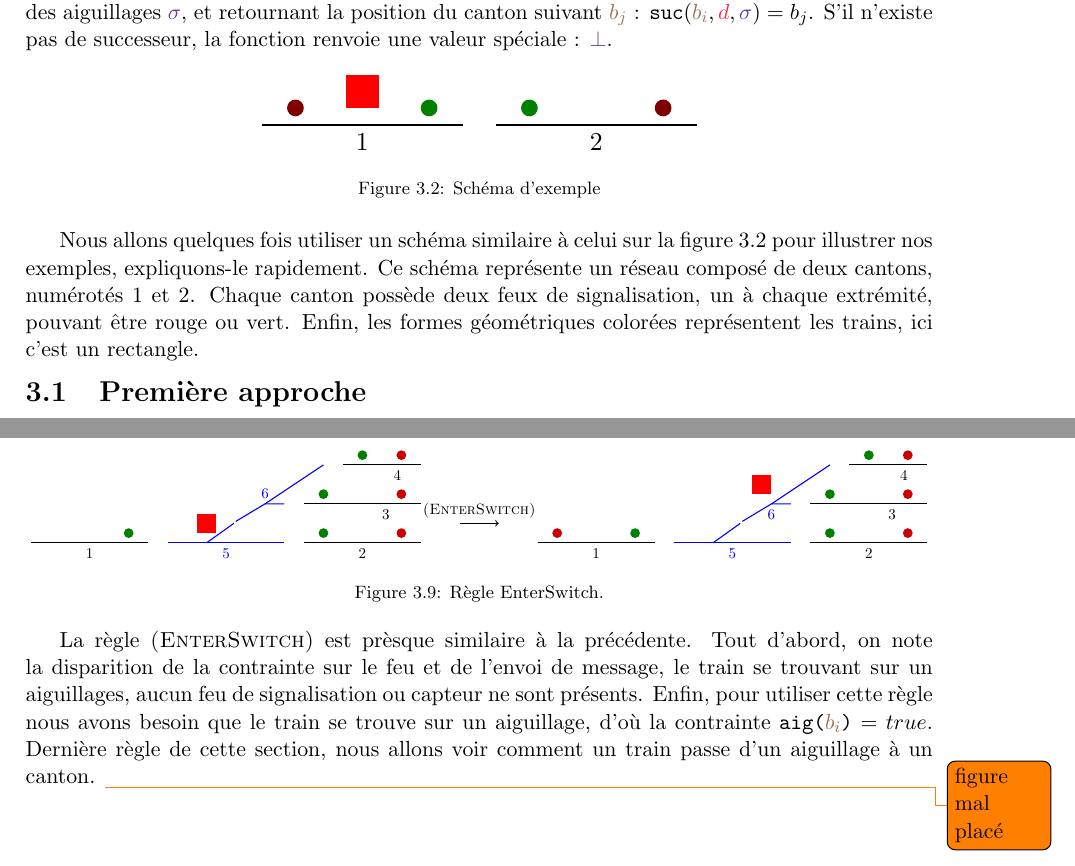
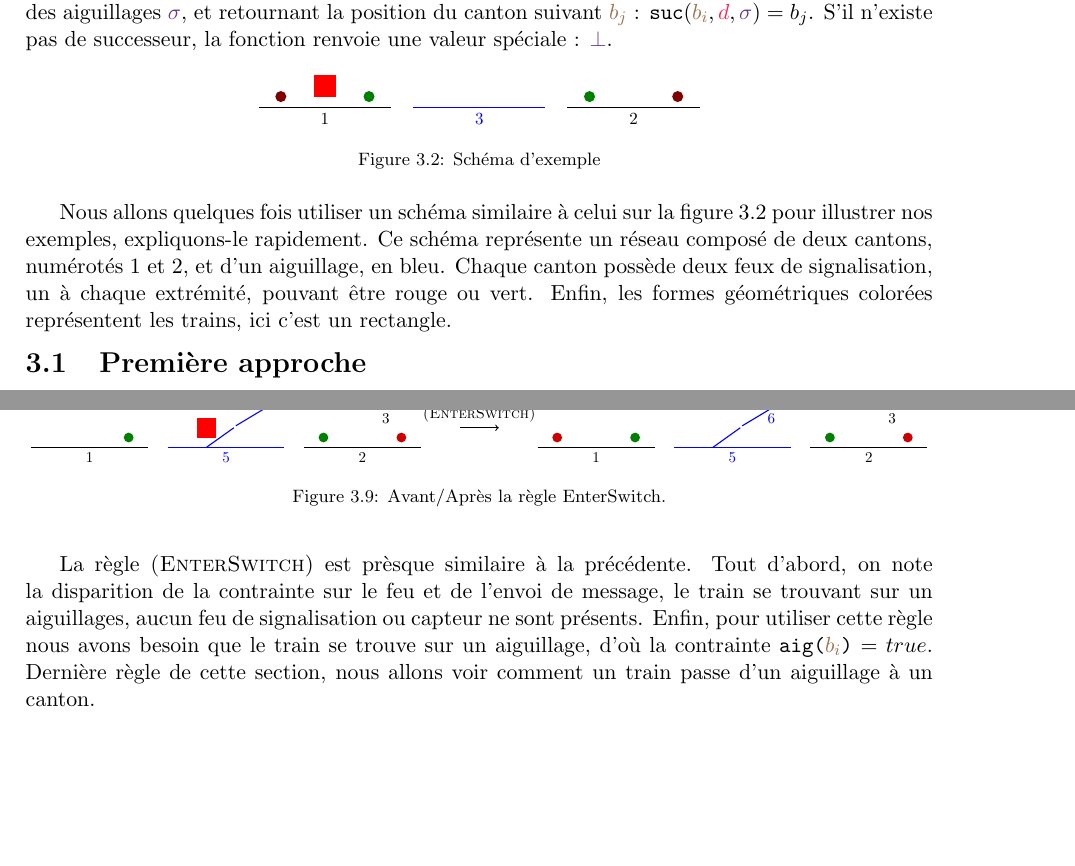
Before and after one commit to LucasVillaume/stage-train, a LaTeX thesis (rapport/Manuscript.tex): two parts of pages 7 and 21 of 30 before the commit and two parts of pages 8 and 23 of 31 after it, joined at a grey line, cut so that both start at the same text, the shorter picture padded with empty space. Compiled offline with pdfLaTeX; a LaTeX package or settings file that is missing is left out.

Commit message:
Mise en page

```diff
--- a/rapport/Manuscript.tex
+++ b/rapport/Manuscript.tex
@@ -396,9 +406,11 @@ Grâce à ce graphe, nous avons construit une fonction prenant en paramètre la
 		\fill[red!50!black] (0.5,0.25) circle (1.25mm);
 		\fill[green!50!black] (2.5,0.25) circle (1.25mm);
 
-		\draw (3.5,0) -- (6.5,0) node[midway,below] {2};
-		\fill[green!50!black] (4,0.25) circle (1.25mm);
-		\fill[red!50!black] (6,0.25) circle (1.25mm);
+		\draw[blue] (3.5,0) -- (6.5,0) node[midway,below] {3};
+
+		\draw (7,0) -- (10,0) node[midway,below] {2};
+		\fill[green!50!black] (7.5,0.25) circle (1.25mm);
+		\fill[red!50!black] (9.5,0.25) circle (1.25mm);
 		\end{tikzpicture}
 	}
 	\caption{Schéma d'exemple}
@@ -406,7 +418,7 @@ Grâce à ce graphe, nous avons construit une fonction prenant en paramètre la
 \end{figure}
 
 Nous allons quelques fois utiliser un schéma similaire à celui sur la figure \ref{fig:exSchema} pour illustrer nos exemples, expliquons-le rapidement.
-Ce schéma représente un réseau composé de deux cantons, numérotés 1 et 2. Chaque canton possède deux feux de signalisation, un à chaque extrémité, pouvant être rouge ou vert. Enfin, les formes géométriques colorées représentent les trains, ici c'est un rectangle.
+Ce schéma représente un réseau composé de deux cantons, numérotés 1 et 2, et d'un aiguillage, en bleu. Chaque canton possède deux feux de signalisation, un à chaque extrémité, pouvant être rouge ou vert. Enfin, les formes géométriques colorées représentent les trains, ici c'est un rectangle.
 
 \section{Première approche}
 
@@ -1408,12 +1424,12 @@ Intéressons-nous maintenant au passage d'un train d'un aiguillage à un autre.
 
 		\end{tikzpicture}
 	}
-	\caption{Règle EnterSwitch.}
+	\caption{Avant/Après la règle EnterSwitch.}
 	\label{fig:exEnterSwitch}
 \end{figure}
 
 La règle \ruleDef{EnterSwitch} est prèsque similaire à la précédente. Tout d'abord, on note la disparition de la contrainte sur le feu et de l'envoi de message, le train se trouvant sur un aiguillages, aucun feu de signalisation ou capteur ne sont présents.
-Enfin, pour utiliser cette règle nous avons besoin que le train se trouve sur un aiguillage, d'où la contrainte $\texttt{aig(\bid{i})} = true$. Dernière règle de cette section, nous allons voir comment un train passe d'un aiguillage à un canton. \todo{figure mal placé}
+Enfin, pour utiliser cette règle nous avons besoin que le train se trouve sur un aiguillage, d'où la contrainte $\texttt{aig(\bid{i})} = true$. Dernière règle de cette section, nous allons voir comment un train passe d'un aiguillage à un canton.
 
 \begin{mathpar}
 	\inferrule*[left=\ruleDef{ExitBlock}] {
```
Also changed, not shown: rapport/Manuscript.tex (32 more changed lines). Lines whose indentation alone changed are shown as unchanged.
